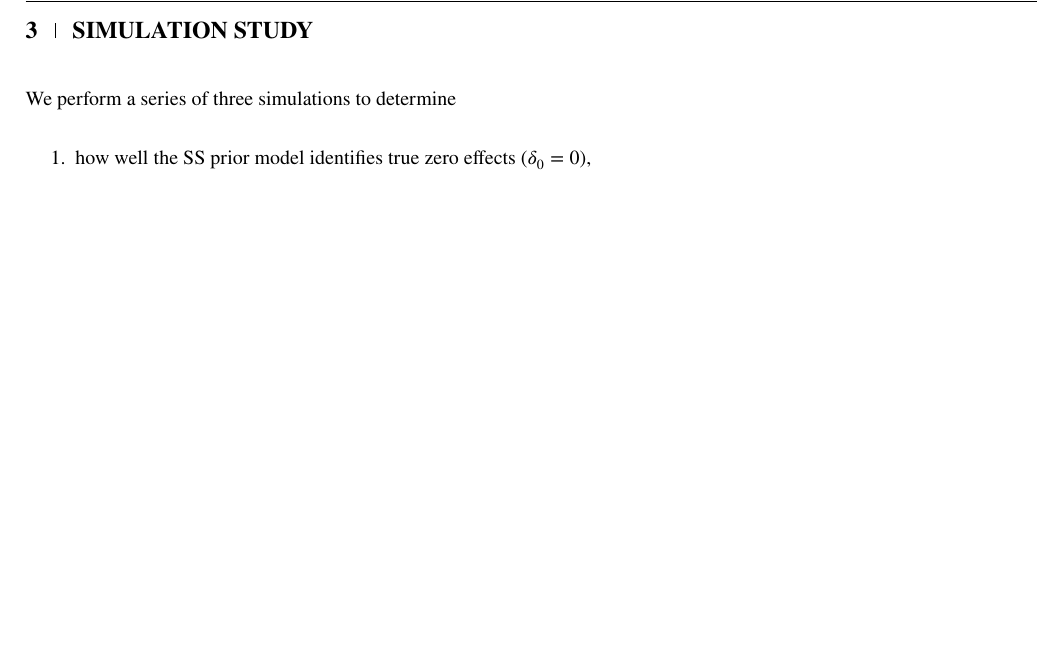
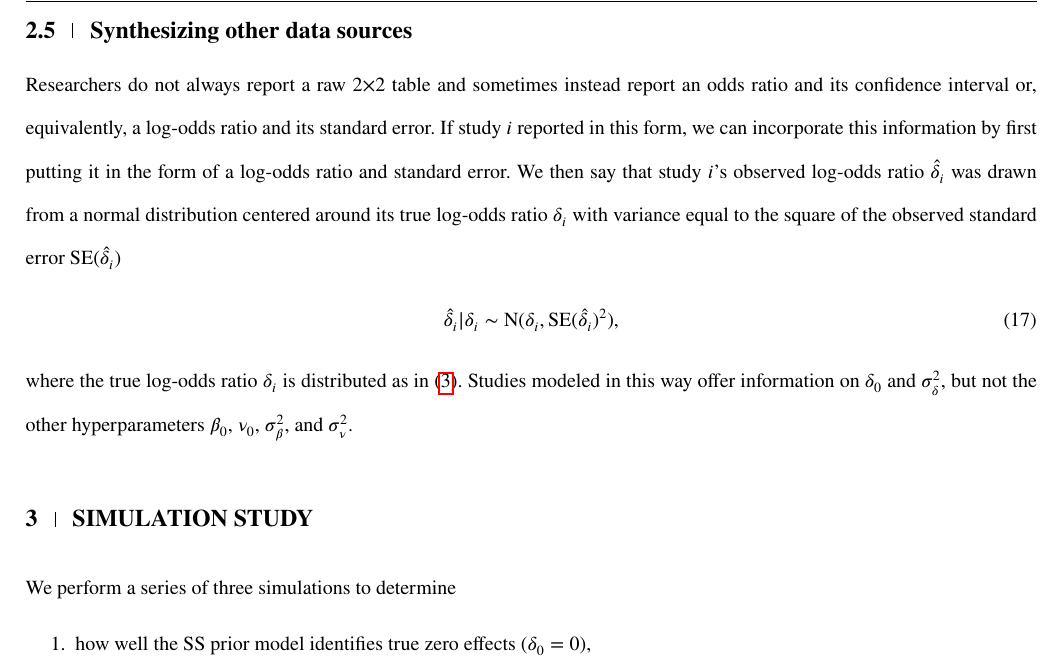
Before and after one commit to tommygibson/SpikeSlabMeta, a LaTeX thesis (TeX/SpikeSlabMeta.tex): part of page 7 of 15 before the commit and part of page 7 of 16 after it, cut at the place of the change, the shorter picture padded with empty space. The pictures show the PDF file TeX/SpikeSlabMeta.pdf that the author committed with the source.

Commit message:
Section on synthesizing other data sources

```diff
--- a/TeX/SpikeSlabMeta.tex
+++ b/TeX/SpikeSlabMeta.tex
@@ -196,6 +196,14 @@ A submodel of the SS prior model has a fixed effect for the log-odds ratio $\del
 \end{align}
 where $\delta_0$ has the SS prior \eqref{eq:delta0spike} - \eqref{eq:delta}.
 
+\subsection{Synthesizing other data sources} \label{sec:synthesis}
+
+Researchers do not always report a raw 2$\times$2 table and sometimes instead report an odds ratio and its confidence interval or, equivalently, a log-odds ratio and its standard error. If study $i$ reported in this form, we can incorporate this information by first putting it in the form of a log-odds ratio and standard error. We then say that study $i$'s observed log-odds ratio $\hat{\delta}_i$ was drawn from a normal distribution centered around its true log-odds ratio $\delta_i$ with variance equal to the square of the observed standard error $\mbox{SE}(\hat{\delta}_i)$
+\begin{align}
+\hat{\delta}_i \vert \delta_i &\sim \mbox{N}(\delta_i, \mbox{SE}(\hat{\delta}_i)^2), \label{eq:deltahat}
+\end{align}
+where the true log-odds ratio $\delta_i$ is distributed as in \eqref{eq:deltai}. Studies modeled in this way offer information on $\delta_0$ and $\sigma^2_\delta$, but not the other hyperparameters $\beta_0$, $\nu_0$, $\sigma^2_\beta$, and $\sigma^2_\nu$.
+
 \section{Simulation study} \label{sec:simulation}
 
 We perform a series of three simulations to determine
```
Also changed, not shown: TeX/SpikeSlabMeta.pdf, 4 other files.
